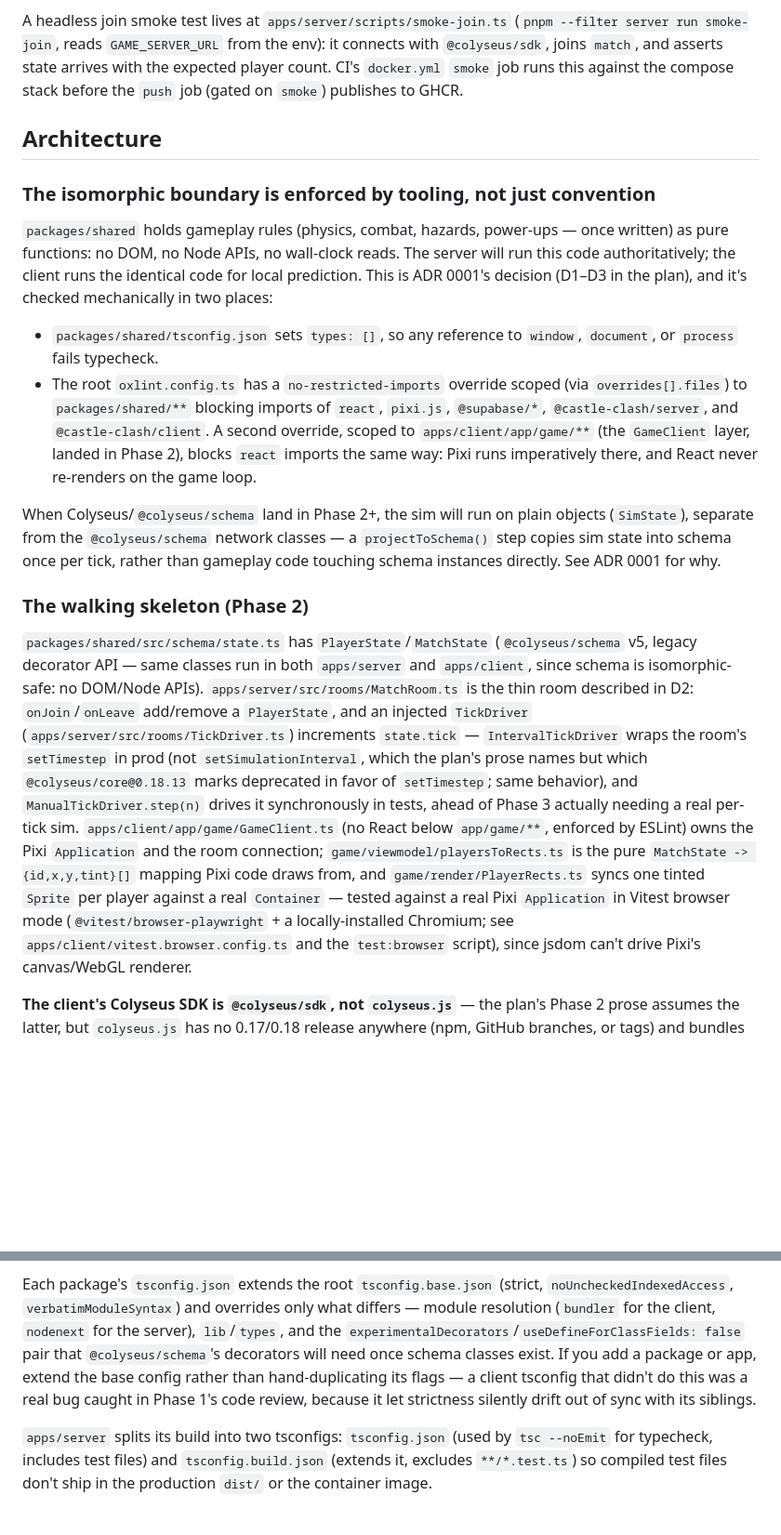
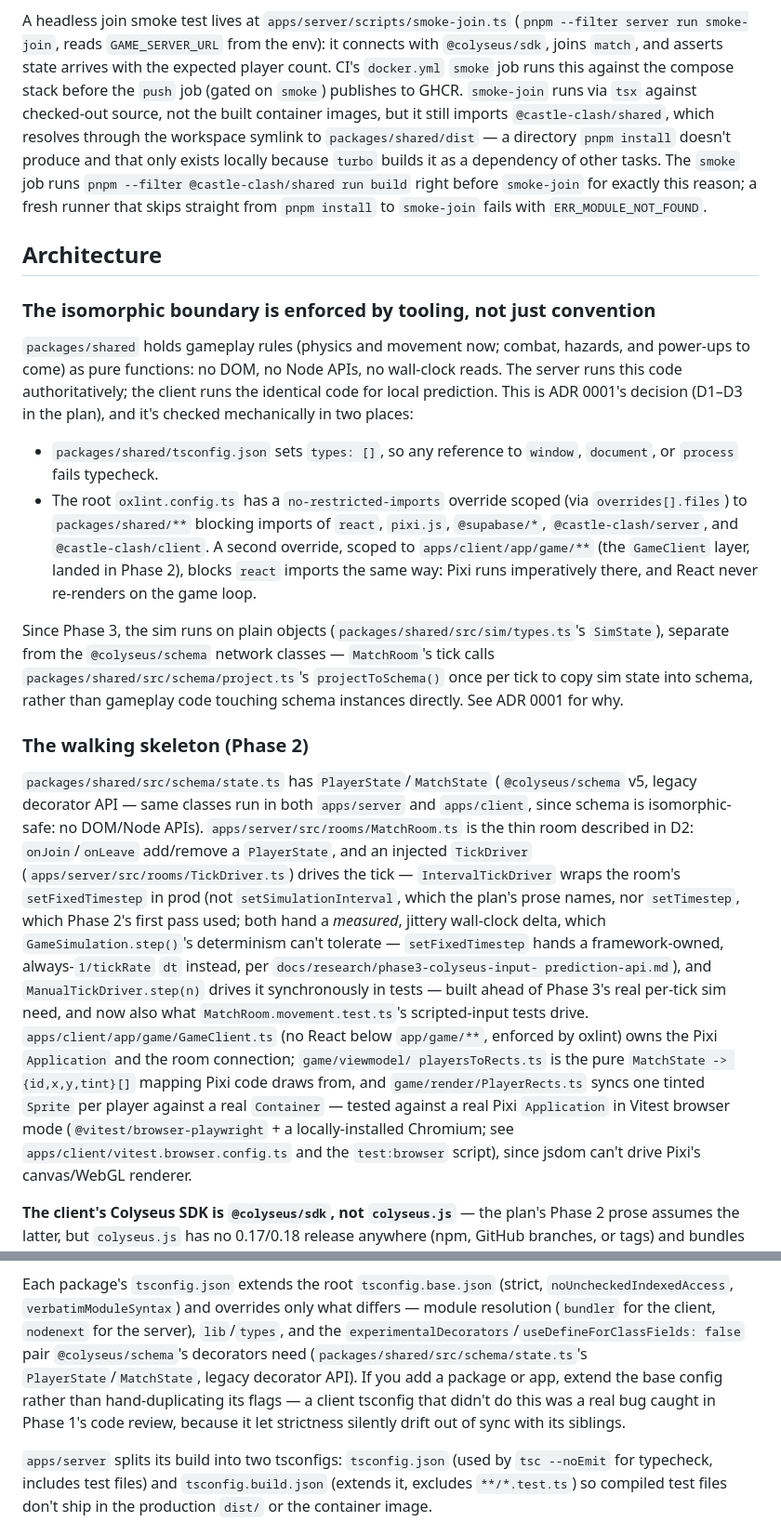
Before and after one commit to xxbeanxx/castle-clash, a Markdown page: CLAUDE.md, 2 parts joined by grey strips. Shown at 93% size. Drawn GitHub-style; blank space fills up the shorter version.

```diff
--- a/CLAUDE.md
+++ b/CLAUDE.md
@@ -115,14 +118,20 @@ service is up and the exact same URL is reachable from the host.
 A headless join smoke test lives at `apps/server/scripts/smoke-join.ts` (`pnpm --filter server run
 smoke-join`, reads `GAME_SERVER_URL` from the env): it connects with `@colyseus/sdk`, joins `match`,
 and asserts state arrives with the expected player count. CI's `docker.yml` `smoke` job runs this
-against the compose stack before the `push` job (gated on `smoke`) publishes to GHCR.
+against the compose stack before the `push` job (gated on `smoke`) publishes to GHCR. `smoke-join`
+runs via `tsx` against checked-out source, not the built container images, but it still imports
+`@castle-clash/shared`, which resolves through the workspace symlink to `packages/shared/dist` — a
+directory `pnpm install` doesn't produce and that only exists locally because `turbo` builds it as
+a dependency of other tasks. The `smoke` job runs `pnpm --filter @castle-clash/shared run build`
+right before `smoke-join` for exactly this reason; a fresh runner that skips straight from
+`pnpm install` to `smoke-join` fails with `ERR_MODULE_NOT_FOUND`.
 
 ## Architecture
 
 ### The isomorphic boundary is enforced by tooling, not just convention
 
-`packages/shared` holds gameplay rules (physics, combat, hazards, power-ups — once written) as
-pure functions: no DOM, no Node APIs, no wall-clock reads. The server will run this code
+`packages/shared` holds gameplay rules (physics and movement now; combat, hazards, and power-ups
+to come) as pure functions: no DOM, no Node APIs, no wall-clock reads. The server runs this code
 authoritatively; the client runs the identical code for local prediction. This is ADR 0001's
 decision (D1–D3 in the plan), and it's checked mechanically in two places:
 
@@ -134,10 +143,10 @@ decision (D1–D3 in the plan), and it's checked mechanically in two places:
   `apps/client/app/game/**` (the `GameClient` layer, landed in Phase 2), blocks `react` imports the
   same way: Pixi runs imperatively there, and React never re-renders on the game loop.
 
-When Colyseus/`@colyseus/schema` land in Phase 2+, the sim will run on plain objects (`SimState`),
-separate from the `@colyseus/schema` network classes — a `projectToSchema()` step copies sim state
-into schema once per tick, rather than gameplay code touching schema instances directly. See ADR
-0001 for why.
+Since Phase 3, the sim runs on plain objects (`packages/shared/src/sim/types.ts`'s `SimState`),
+separate from the `@colyseus/schema` network classes — `MatchRoom`'s tick calls
+`packages/shared/src/schema/project.ts`'s `projectToSchema()` once per tick to copy sim state into
+schema, rather than gameplay code touching schema instances directly. See ADR 0001 for why.
 
 ### The walking skeleton (Phase 2)
 
@@ -145,16 +154,19 @@ into schema once per tick, rather than gameplay code touching schema instances d
 decorator API — same classes run in both `apps/server` and `apps/client`, since schema is
 isomorphic-safe: no DOM/Node APIs). `apps/server/src/rooms/MatchRoom.ts` is the thin room described
 in D2: `onJoin`/`onLeave` add/remove a `PlayerState`, and an injected `TickDriver`
-(`apps/server/src/rooms/TickDriver.ts`) increments `state.tick` — `IntervalTickDriver` wraps the
-room's `setTimestep` in prod (not `setSimulationInterval`, which the plan's prose names but which
-`@colyseus/core@0.18.13` marks deprecated in favor of `setTimestep`; same behavior), and
-`ManualTickDriver.step(n)` drives it synchronously in tests, ahead of Phase 3 actually needing a
-real per-tick sim. `apps/client/app/game/GameClient.ts` (no React below `app/game/**`, enforced by
-ESLint) owns the Pixi `Application` and the room connection; `game/viewmodel/playersToRects.ts` is
-the pure `MatchState -> {id,x,y,tint}[]` mapping Pixi code draws from, and
+(`apps/server/src/rooms/TickDriver.ts`) drives the tick — `IntervalTickDriver` wraps the room's
+`setFixedTimestep` in prod (not `setSimulationInterval`, which the plan's prose names, nor
+`setTimestep`, which Phase 2's first pass used; both hand a *measured*, jittery wall-clock delta,
+which `GameSimulation.step()`'s determinism can't tolerate — `setFixedTimestep` hands a
+framework-owned, always-`1/tickRate` `dt` instead, per `docs/research/phase3-colyseus-input-
+prediction-api.md`), and `ManualTickDriver.step(n)` drives it synchronously in tests — built ahead
+of Phase 3's real per-tick sim need, and now also what `MatchRoom.movement.test.ts`'s
+scripted-input tests drive. `apps/client/app/game/GameClient.ts` (no React below `app/game/**`,
+enforced by oxlint) owns the Pixi `Application` and the room connection; `game/viewmodel/
+playersToRects.ts` is the pure `MatchState -> {id,x,y,tint}[]` mapping Pixi code draws from, and
 `game/render/PlayerRects.ts` syncs one tinted `Sprite` per player against a real `Container` —
-tested against a real Pixi `Application` in Vitest browser mode (`@vitest/browser-playwright` +
-a locally-installed Chromium; see `apps/client/vitest.browser.config.ts` and the `test:browser`
+tested against a real Pixi `Application` in Vitest browser mode (`@vitest/browser-playwright` + a
+locally-installed Chromium; see `apps/client/vitest.browser.config.ts` and the `test:browser`
 script), since jsdom can't drive Pixi's canvas/WebGL renderer.
 
 **The client's Colyseus SDK is `@colyseus/sdk`, not `colyseus.js`** — the plan's Phase 2 prose
@@ -187,10 +257,11 @@ export path exists now so consumers have a stable import from the start).
 Each package's `tsconfig.json` extends the root `tsconfig.base.json` (strict,
 `noUncheckedIndexedAccess`, `verbatimModuleSyntax`) and overrides only what differs — module
 resolution (`bundler` for the client, `nodenext` for the server), `lib`/`types`, and the
-`experimentalDecorators`/`useDefineForClassFields: false` pair that `@colyseus/schema`'s decorators
-will need once schema classes exist. If you add a package or app, extend the base config rather
-than hand-duplicating its flags — a client tsconfig that didn't do this was a real bug caught in
-Phase 1's code review, because it let strictness silently drift out of sync with its siblings.
+`experimentalDecorators`/`useDefineForClassFields: false` pair `@colyseus/schema`'s decorators need
+(`packages/shared/src/schema/state.ts`'s `PlayerState`/`MatchState`, legacy decorator API). If you
+add a package or app, extend the base config rather than hand-duplicating its flags — a client
+tsconfig that didn't do this was a real bug caught in Phase 1's code review, because it let
+strictness silently drift out of sync with its siblings.
 
 `apps/server` splits its build into two tsconfigs: `tsconfig.json` (used by `tsc --noEmit` for
 typecheck, includes test files) and `tsconfig.build.json` (extends it, excludes `**/*.test.ts`) so
```
Also changed, not shown: other parts of CLAUDE.md (+75 -14 lines).
